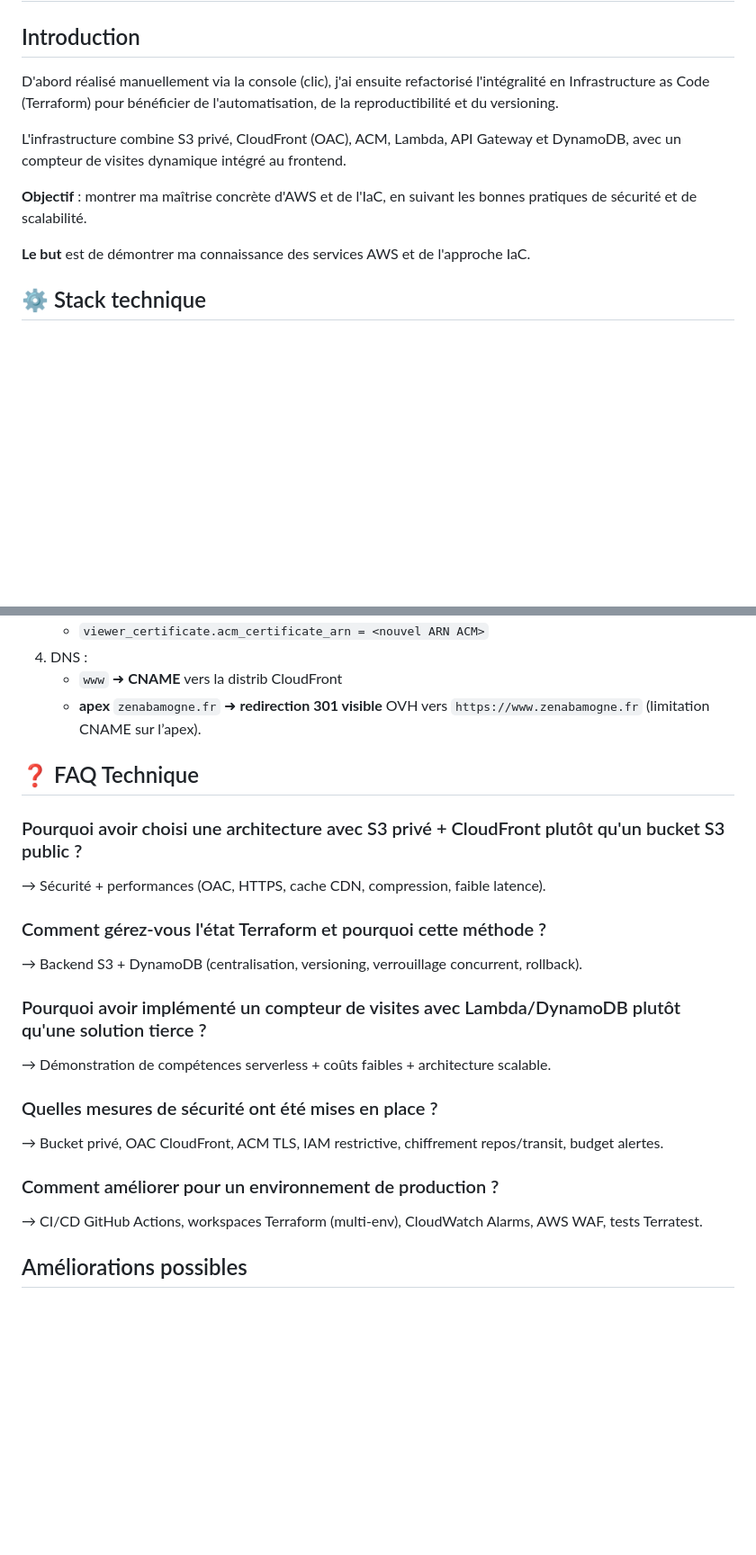
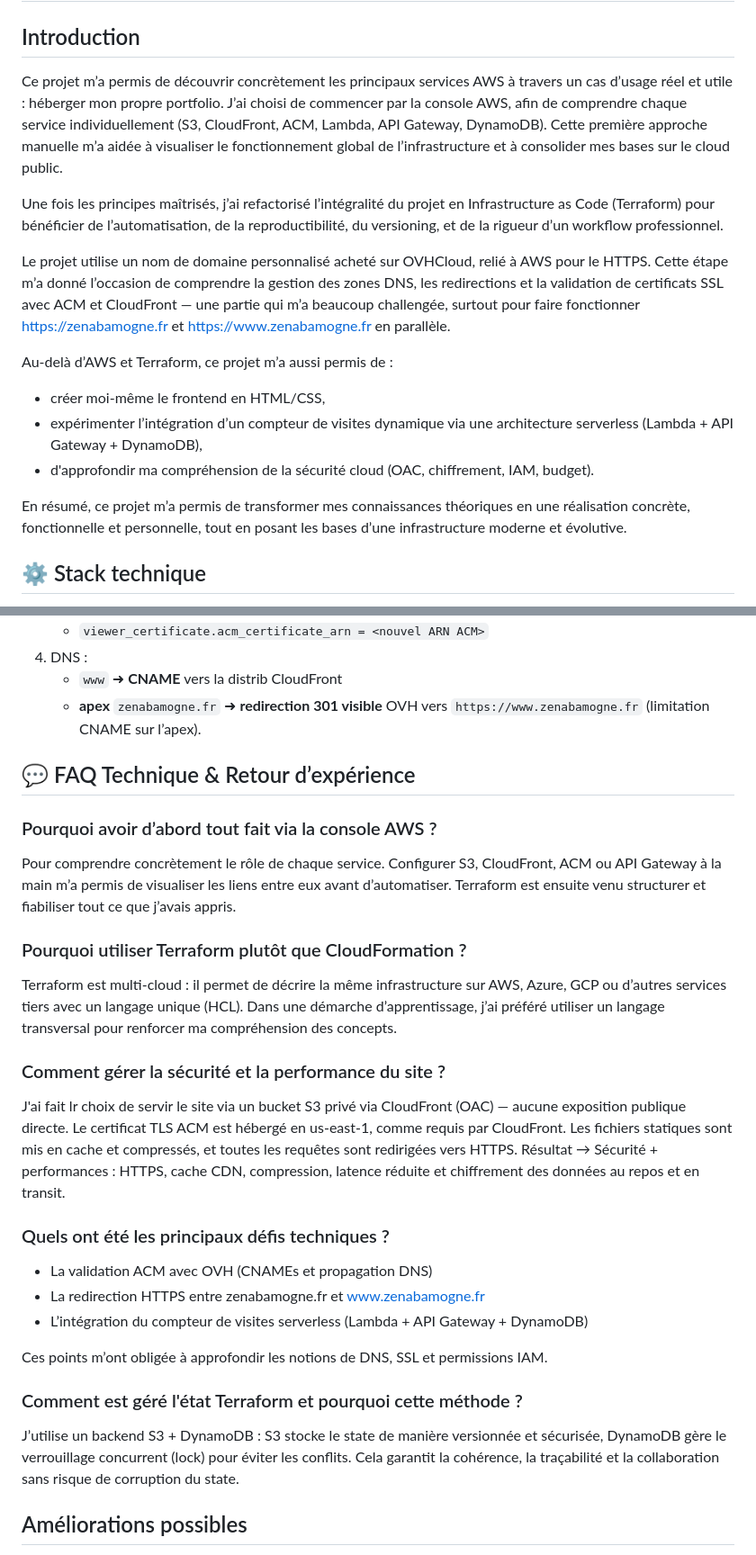
Before and after one commit to ZenabaNouriatte/Portfolio_AWS, a Markdown page: README.md, 2 parts joined by grey strips. Shown at 90% size. Drawn GitHub-style; blank space fills up the shorter version.

```diff
--- a/README.md
+++ b/README.md
@@ -5,13 +5,22 @@
 
 ##  Introduction
 
-D'abord réalisé manuellement via la console (clic), j'ai ensuite refactorisé l'intégralité en Infrastructure as Code (Terraform) pour bénéficier de l'automatisation, de la reproductibilité et du versioning.
+Ce projet m’a permis de découvrir concrètement les principaux services AWS à travers un cas d’usage réel et utile : héberger mon propre portfolio.
+J’ai choisi de commencer par la console AWS, afin de comprendre chaque service individuellement (S3, CloudFront, ACM, Lambda, API Gateway, DynamoDB).
+Cette première approche manuelle m’a aidée à visualiser le fonctionnement global de l’infrastructure et à consolider mes bases sur le cloud public.
 
-L'infrastructure combine S3 privé, CloudFront (OAC), ACM, Lambda, API Gateway et DynamoDB, avec un compteur de visites dynamique intégré au frontend.
+Une fois les principes maîtrisés, j’ai refactorisé l’intégralité du projet en Infrastructure as Code (Terraform) pour bénéficier de l’automatisation, de la reproductibilité, du versioning, et de la rigueur d’un workflow professionnel.
 
- **Objectif** : montrer ma maîtrise concrète d'AWS et de l'IaC, en suivant les bonnes pratiques de sécurité et de scalabilité.
+Le projet utilise un nom de domaine personnalisé acheté sur OVHCloud, relié à AWS pour le HTTPS.
+Cette étape m’a donné l’occasion de comprendre la gestion des zones DNS, les redirections et la validation de certificats SSL avec ACM et CloudFront — une partie qui m’a beaucoup challengée, surtout pour faire fonctionner https://zenabamogne.fr et https://www.zenabamogne.fr en parallèle.
 
- **Le but** est de démontrer ma connaissance des services AWS et de l'approche IaC.
+Au-delà d’AWS et Terraform, ce projet m’a aussi permis de :
+
+- créer moi-même le frontend en HTML/CSS,
+- expérimenter l’intégration d’un compteur de visites dynamique via une architecture serverless (Lambda + API Gateway + DynamoDB),
+- d'approfondir ma compréhension de la sécurité cloud (OAC, chiffrement, IAM, budget).
+
+En résumé, ce projet m’a permis de transformer mes connaissances théoriques en une réalisation concrète, fonctionnelle et personnelle, tout en posant les bases d’une infrastructure moderne et évolutive.
 
 ## ⚙️ Stack technique
 
@@ -183,22 +192,35 @@ Un site hébergé sur AWS accessible à ces adresses :
    - **apex** `zenabamogne.fr` ➜ **redirection 301 visible** OVH vers `https://www.zenabamogne.fr` (limitation CNAME sur l’apex).
 
 
-## ❓ FAQ Technique
+## 💬 FAQ Technique & Retour d’expérience
 
-### Pourquoi avoir choisi une architecture avec S3 privé + CloudFront plutôt qu'un bucket S3 public ?
-→ Sécurité + performances (OAC, HTTPS, cache CDN, compression, faible latence).
+### Pourquoi avoir d’abord tout fait via la console AWS ?
+Pour comprendre concrètement le rôle de chaque service.
+Configurer S3, CloudFront, ACM ou API Gateway à la main m’a permis de visualiser les liens entre eux avant d’automatiser.
+Terraform est ensuite venu structurer et fiabiliser tout ce que j’avais appris.
 
-### Comment gérez-vous l'état Terraform et pourquoi cette méthode ?
-→ Backend S3 + DynamoDB (centralisation, versioning, verrouillage concurrent, rollback).
+### Pourquoi utiliser Terraform plutôt que CloudFormation ?
+Terraform est multi-cloud : il permet de décrire la même infrastructure sur AWS, Azure, GCP ou d’autres services tiers avec un langage unique (HCL).
+Dans une démarche d’apprentissage, j’ai préféré utiliser un langage transversal pour renforcer ma compréhension des concepts.
 
-### Pourquoi avoir implémenté un compteur de visites avec Lambda/DynamoDB plutôt qu'une solution tierce ?
-→ Démonstration de compétences serverless + coûts faibles + architecture scalable.
+### Comment gérer la sécurité et la performance du site ?
+J'ai fait lr choix de servir le site via un bucket S3 privé via CloudFront (OAC) — aucune exposition publique directe.
+Le certificat TLS ACM est hébergé en us-east-1, comme requis par CloudFront.
+Les fichiers statiques sont mis en cache et compressés, et toutes les requêtes sont redirigées vers HTTPS.
+Résultat → Sécurité + performances : HTTPS, cache CDN, compression, latence réduite et chiffrement des données au repos et en transit.
 
-### Quelles mesures de sécurité ont été mises en place ?
-→ Bucket privé, OAC CloudFront, ACM TLS, IAM restrictive, chiffrement repos/transit, budget alertes.
+### Quels ont été les principaux défis techniques ?
+- La validation ACM avec OVH (CNAMEs et propagation DNS)
+- La redirection HTTPS entre zenabamogne.fr et www.zenabamogne.fr
+- L’intégration du compteur de visites serverless (Lambda + API Gateway + DynamoDB)
 
-### Comment améliorer pour un environnement de production ?
-→ CI/CD GitHub Actions, workspaces Terraform (multi-env), CloudWatch Alarms, AWS WAF, tests Terratest.
+Ces points m’ont obligée à approfondir les notions de DNS, SSL et permissions IAM.
+
+### Comment est géré l'état Terraform et pourquoi cette méthode ?
+J’utilise un backend S3 + DynamoDB :
+S3 stocke le state de manière versionnée et sécurisée,
+DynamoDB gère le verrouillage concurrent (lock) pour éviter les conflits.
+Cela garantit la cohérence, la traçabilité et la collaboration sans risque de corruption du state.
 
 ##  Améliorations possibles
 
```
